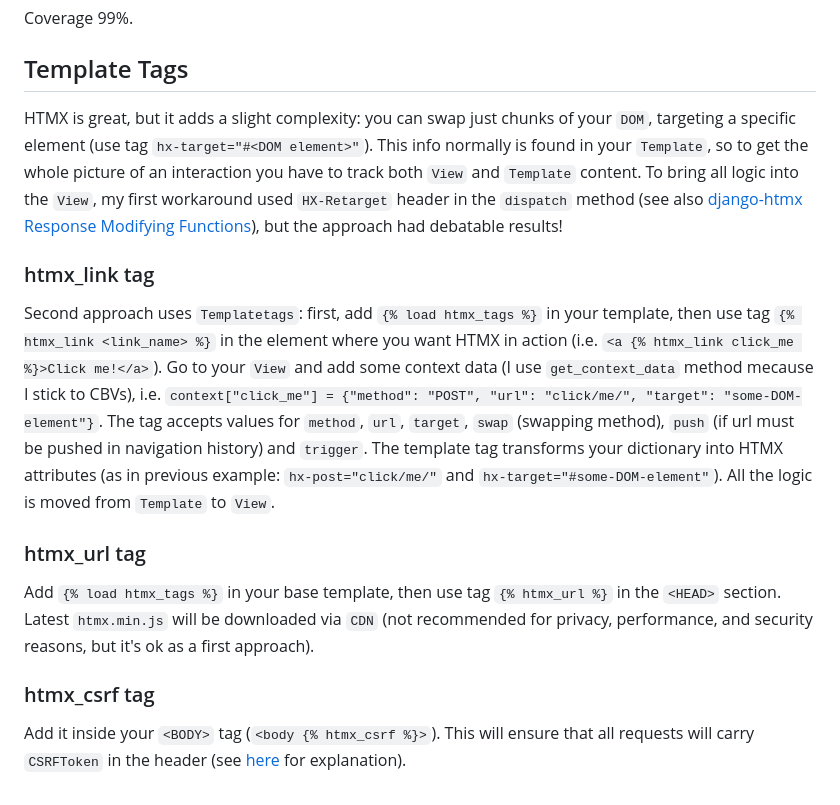
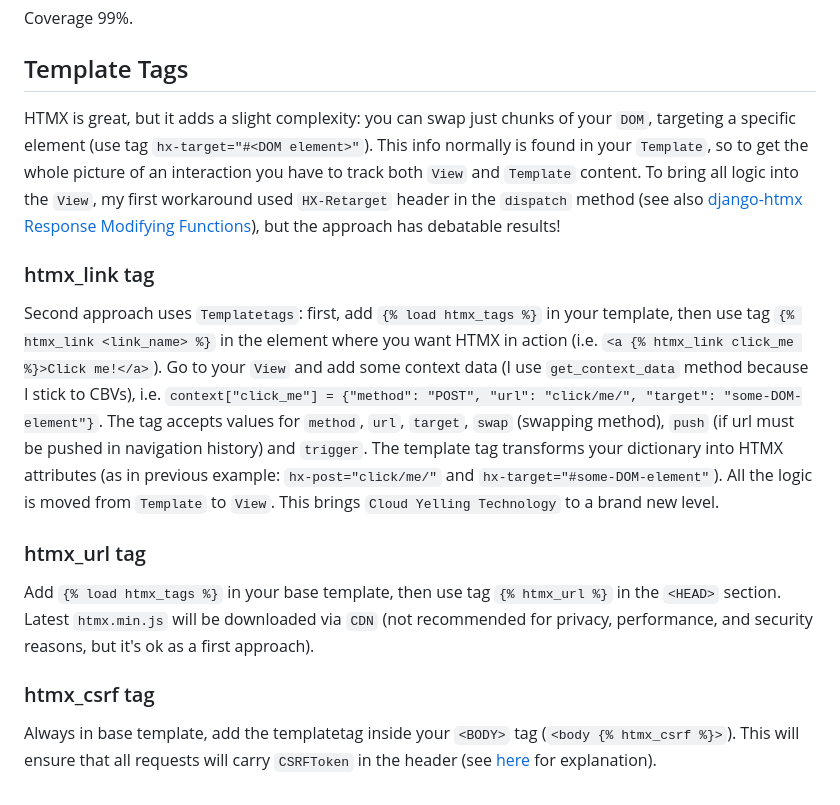
Before and after one commit to andywar65/dj-hx-patterns, a Markdown page: README.md, the part around the change. Drawn GitHub-style.

```diff
--- a/README.md
+++ b/README.md
@@ -20,10 +20,10 @@ A timeline of hierarchical items. Items may have start date or follow parent ite
 ## Tests
 Coverage 99%.
 ## Template Tags
-HTMX is great, but it adds a slight complexity: you can swap just chunks of your `DOM`, targeting a specific element (use tag `hx-target="#<DOM element>"`). This info normally is found in your `Template`, so to get the whole picture of an interaction you have to track both `View` and `Template` content. To bring all logic into the `View`, my first workaround  used `HX-Retarget` header in the `dispatch` method (see also [django-htmx Response Modifying Functions](https://django-htmx.readthedocs.io/en/latest/http.html#response-modifying-functions)), but the approach had debatable results!
+HTMX is great, but it adds a slight complexity: you can swap just chunks of your `DOM`, targeting a specific element (use tag `hx-target="#<DOM element>"`). This info normally is found in your `Template`, so to get the whole picture of an interaction you have to track both `View` and `Template` content. To bring all logic into the `View`, my first workaround  used `HX-Retarget` header in the `dispatch` method (see also [django-htmx Response Modifying Functions](https://django-htmx.readthedocs.io/en/latest/http.html#response-modifying-functions)), but the approach has debatable results!
 ### htmx_link tag
-Second approach uses `Templatetags`: first, add `{% load htmx_tags %}` in your template, then use tag `{% htmx_link <link_name> %}` in the element where you want HTMX in action (i.e. `<a {% htmx_link click_me %}>Click me!</a>`). Go to your `View` and add some context data (I use `get_context_data` method mecause I stick to CBVs), i.e. `context["click_me"] = {"method": "POST", "url": "click/me/", "target": "some-DOM-element"}`. The tag accepts values for `method`, `url`, `target`, `swap` (swapping method), `push` (if url must be pushed in navigation history) and `trigger`. The template tag transforms your dictionary into HTMX attributes (as in previous example: `hx-post="click/me/"` and `hx-target="#some-DOM-element"`). All the logic is moved from `Template` to `View`.
+Second approach uses `Templatetags`: first, add `{% load htmx_tags %}` in your template, then use tag `{% htmx_link <link_name> %}` in the element where you want HTMX in action (i.e. `<a {% htmx_link click_me %}>Click me!</a>`). Go to your `View` and add some context data (I use `get_context_data` method because I stick to CBVs), i.e. `context["click_me"] = {"method": "POST", "url": "click/me/", "target": "some-DOM-element"}`. The tag accepts values for `method`, `url`, `target`, `swap` (swapping method), `push` (if url must be pushed in navigation history) and `trigger`. The template tag transforms your dictionary into HTMX attributes (as in previous example: `hx-post="click/me/"` and `hx-target="#some-DOM-element"`). All the logic is moved from `Template` to `View`. This brings `Cloud Yelling Technology` to a brand new level.
 ### htmx_url tag
 Add `{% load htmx_tags %}` in your base template, then use tag `{% htmx_url %}` in the `<HEAD>` section. Latest `htmx.min.js` will be downloaded via `CDN` (not recommended for privacy, performance, and security reasons, but it's ok as a first approach).
 ### htmx_csrf tag
-Add it inside your `<BODY>` tag (`<body {% htmx_csrf %}>`). This will ensure that all requests will carry `CSRFToken` in the header (see [here](https://django-htmx.readthedocs.io/en/latest/tips.html#make-htmx-pass-the-csrf-token) for explanation).
+Always in base template, add the templatetag inside your `<BODY>` tag (`<body {% htmx_csrf %}>`). This will ensure that all requests will carry `CSRFToken` in the header (see [here](https://django-htmx.readthedocs.io/en/latest/tips.html#make-htmx-pass-the-csrf-token) for explanation).
```
